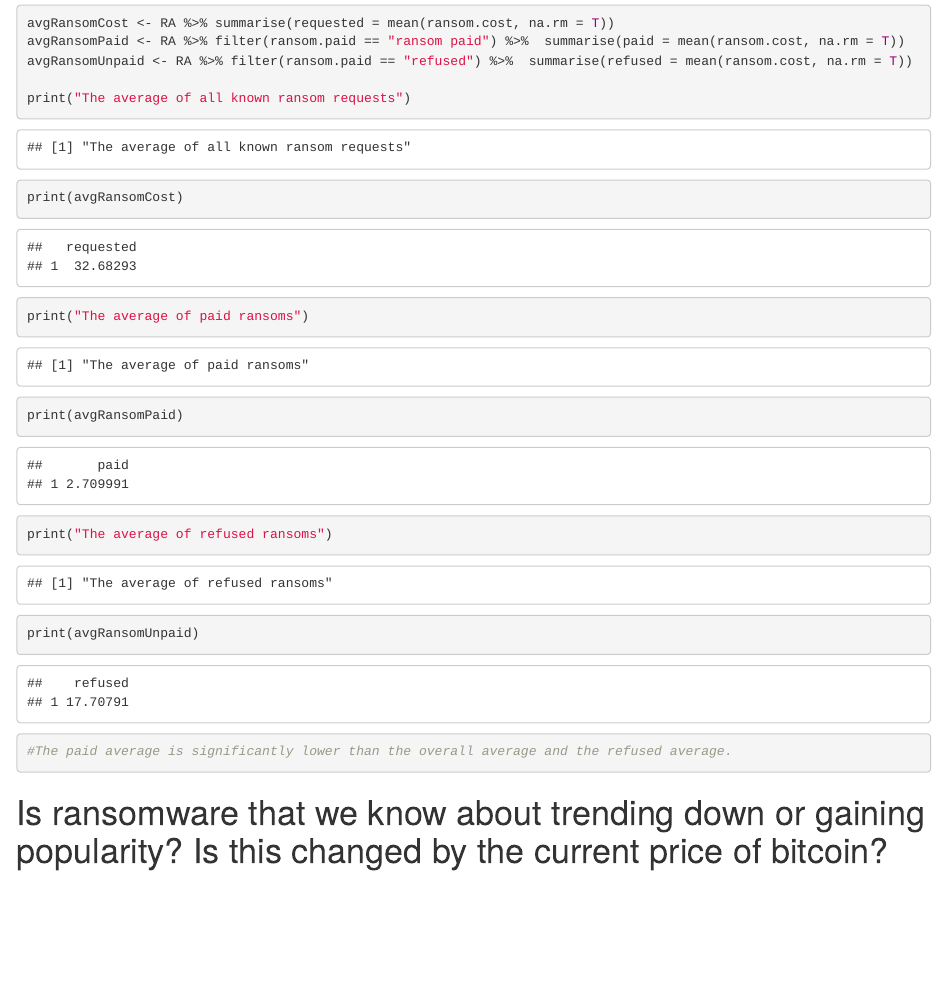
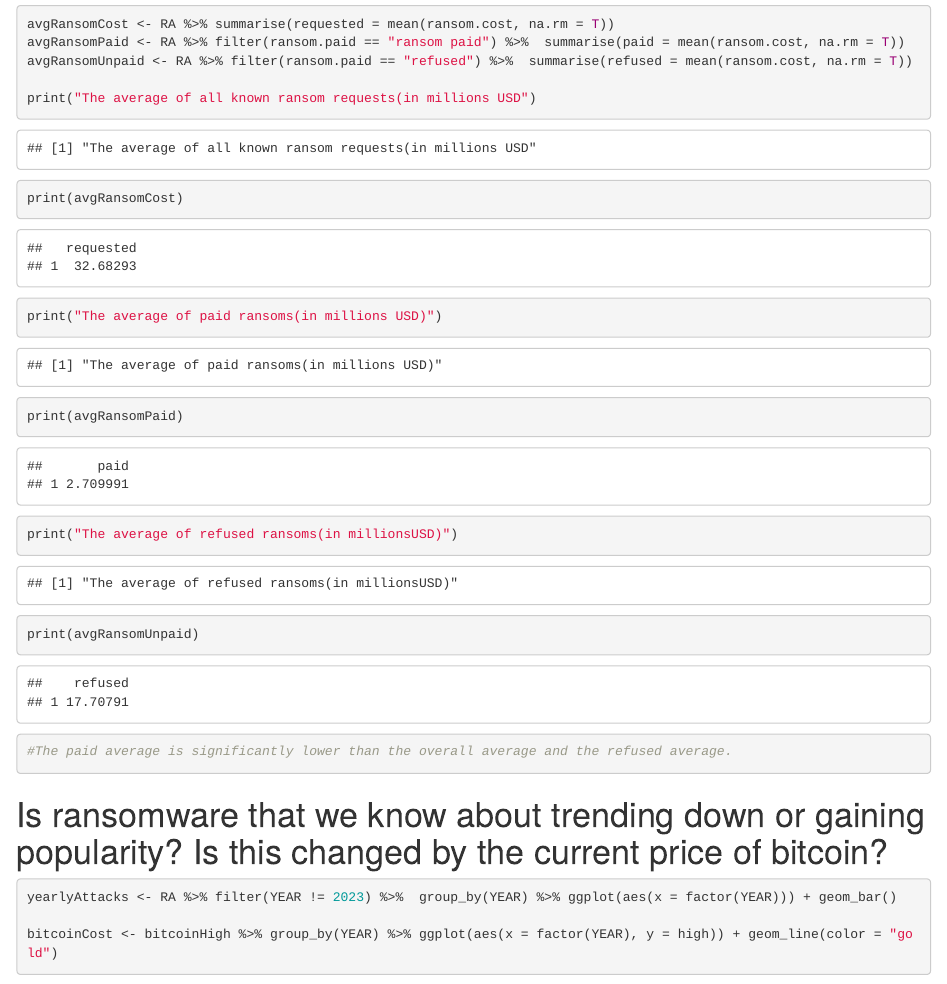
Before and after one commit to Data2401/final-project-fall-2024-video-game-hacks, an R Markdown document (RansomewareAnalysis.Rmd): the page in a window 1100 px wide, from 2340 px down before the commit and from 2410 px down after it, so that both start at the same text. The pictures show the output file RansomewareAnalysis.html that the author committed with the source, opened offline.

Commit message:
Working on 7

````diff
--- a/RansomewareAnalysis.Rmd
+++ b/RansomewareAnalysis.Rmd
@@ -109,11 +110,11 @@ avgRansomCost <- RA %>% summarise(requested = mean(ransom.cost, na.rm = T))
 avgRansomPaid <- RA %>% filter(ransom.paid == "ransom paid") %>%  summarise(paid = mean(ransom.cost, na.rm = T))
 avgRansomUnpaid <- RA %>% filter(ransom.paid == "refused") %>%  summarise(refused = mean(ransom.cost, na.rm = T))
 
-print("The average of all known ransom requests")
+print("The average of all known ransom requests(in millions USD")
 print(avgRansomCost)
-print("The average of paid ransoms")
+print("The average of paid ransoms(in millions USD)")
 print(avgRansomPaid)
-print("The average of refused ransoms")
+print("The average of refused ransoms(in millionsUSD)")
 print(avgRansomUnpaid)
 
 #The paid average is significantly lower than the overall average and the refused average.
@@ -124,3 +125,10 @@ print(avgRansomUnpaid)
 
 
 # Is ransomware that we know about trending down or gaining popularity? Is this changed by the current price of bitcoin?
+```{r}
+yearlyAttacks <- RA %>% filter(YEAR != 2023) %>%  group_by(YEAR) %>% ggplot(aes(x = factor(YEAR))) + geom_bar()
+
+bitcoinCost <- bitcoinHigh %>% group_by(YEAR) %>% ggplot(aes(x = factor(YEAR), y = high)) + geom_line(color = "gold")
+
+
+```
--- /dev/null
+++ b/bitcoinHighPrice.csv
@@ -0,0 +1,10 @@
+YEAR,high
+2013,1100
+2014,457.09
+2015,495.56
+2016,979.4
+2017,20089
+2018,17712.4
+2019,13796.49
+2020,29244.88
+2021,68789.63
````
Also changed, not shown: RansomewareAnalysis.html, RansomewareAnalysis.Rmd (1 more changed lines).
